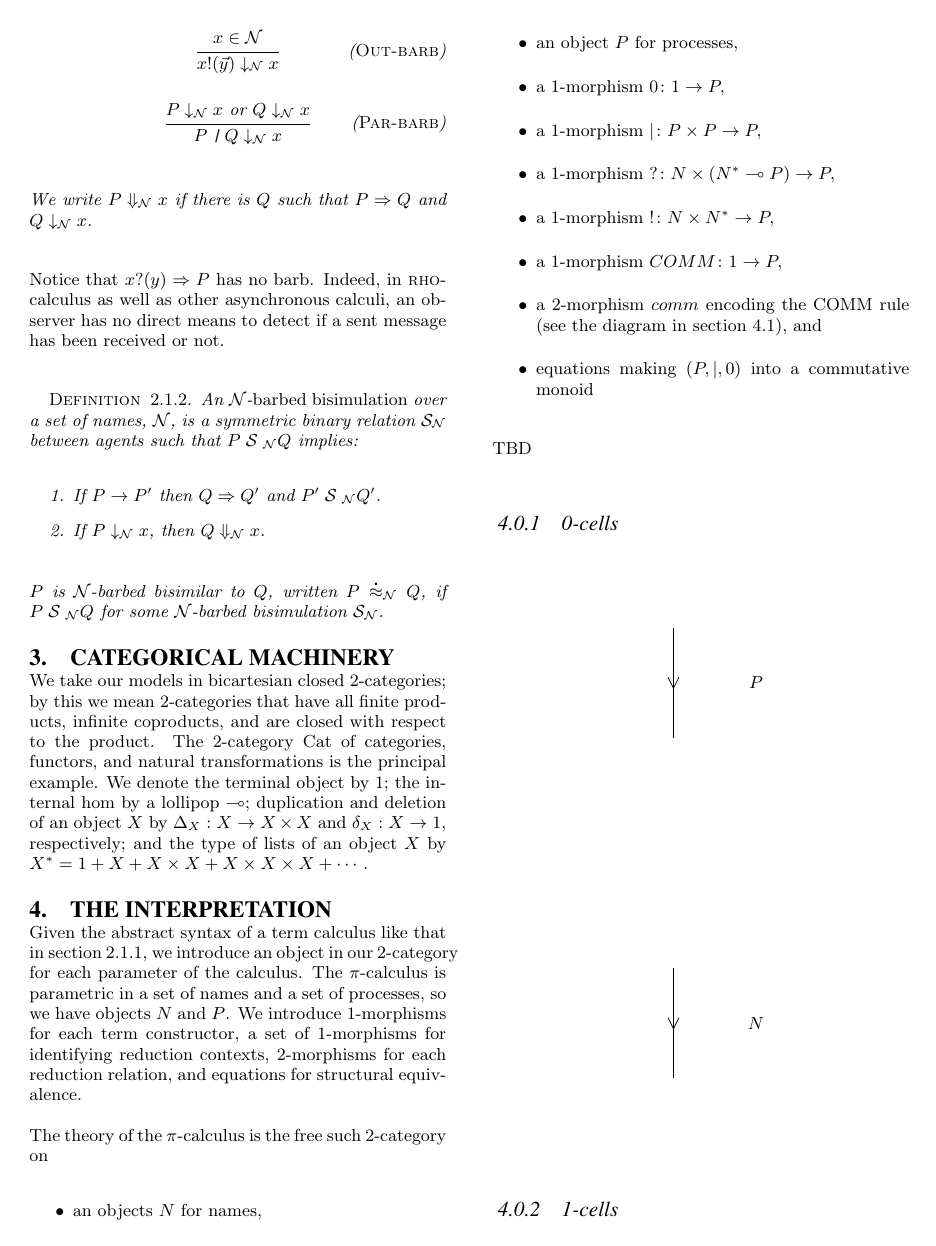
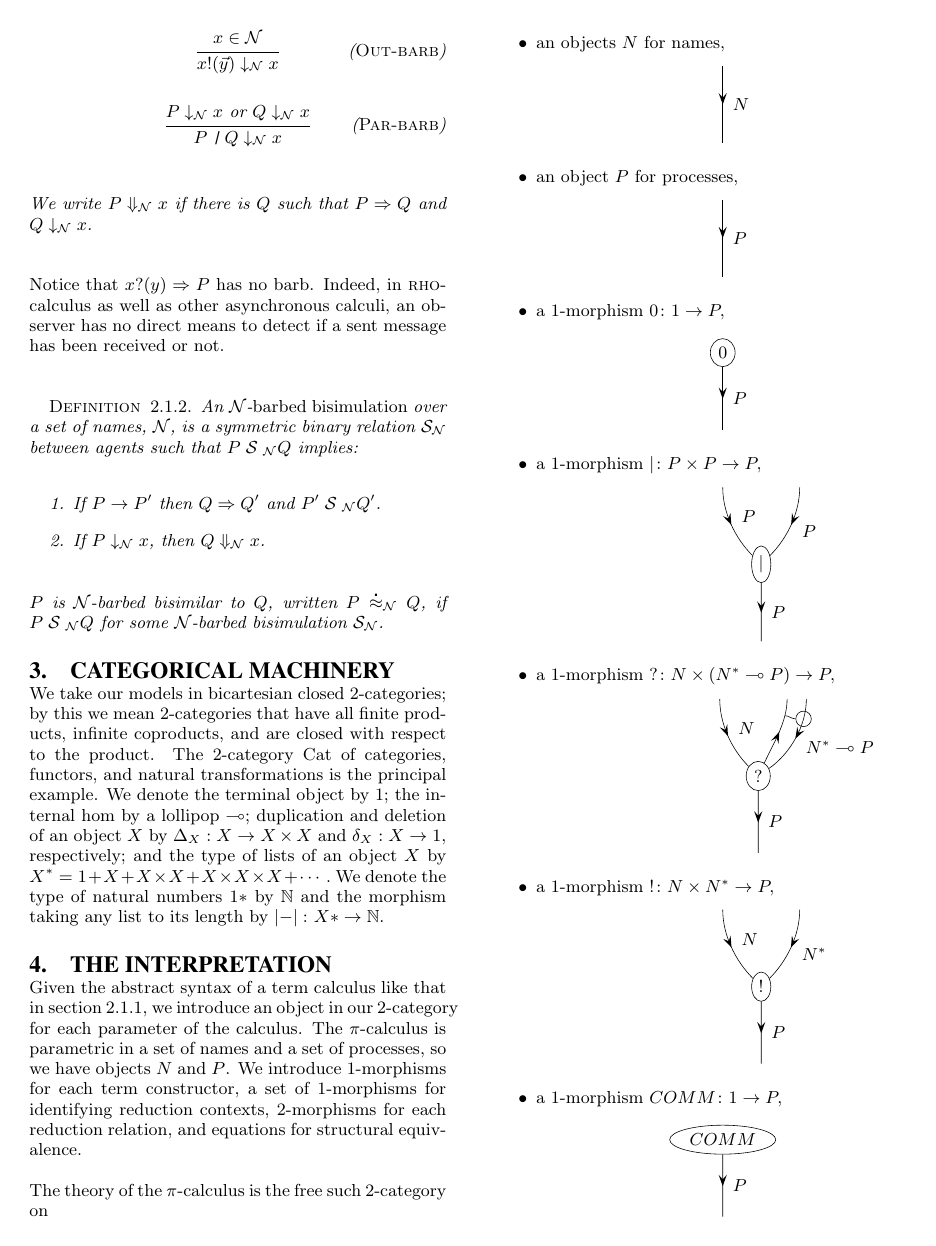
Before and after one commit to leithaus/pi4u, a LaTeX paper (hctm/hctm.tex): page 3 of 4. Compiled offline with LaTeX, dvips and Ghostscript.

Commit message:
Replacing figures

```diff
--- a/hctm/hctm.tex
+++ b/hctm/hctm.tex
@@ -23,6 +23,13 @@
 
 %\usepackage[active]{srcltx} % SRC Specials for DVI Searching
 \usepackage{url}
+\usepackage[pdf]{pstricks}
+\usepackage{pstricks-add, pst-grad, pst-plot}
+\usepackage[tiling]{pst-fill}
+\psset{linewidth=0.3pt,dimen=middle}
+\psset{xunit=.70cm,yunit=0.70cm}
+\psset{angleA=-90,angleB=90,ArrowInside=->,arrowscale=2}
+
 
 % From Allen's stable.
 \usepackage{bigpage}
@@ -36,10 +43,11 @@
 \usepackage{latexsym}
 \usepackage{amssymb}
 \usepackage{caption}
-\usepackage{tikz}
 %\usepackage{multicol}
 
+% Math
 \newcommand{\maps}{\colon}
+\newcommand{\NN}{\mathbb{N}}
 % Double brackets
 \newcommand{\ldb}{[\![}
 \newcommand{\rdb}{]\!]}
@@ -125,7 +133,7 @@
 \newcommand{\dbarb}[2]{\mathbin{#1 \Downarrow_{#2}}}
 
 % From pi-duce paper
-\newcommand{\red}{\rightarrow}
+\renewcommand{\red}{\rightarrow}
 \newcommand{\wred}{\Rightarrow}
 \newcommand{\redhat}{\hat{\longrightarrow}}
 \newcommand{\lred}[1]{\stackrel{#1}{\longrightarrow}} %transitions
@@ -246,7 +254,7 @@
  \newcommand{\Complex}{\mathbb{C}}
  \newcommand{\Field}{\mathbb{F}}
  \newcommand{\RPlus}{\Real^{+}}
- \newcommand{\Polar}{\mathcal{P}_{\s}}
+ \renewcommand{\Polar}{\mathcal{P}_{\s}}
  \newcommand{\Poly}{\mathcal{P}(E)}
  \newcommand{\EssD}{\mathcal{D}}
  \newcommand{\Lom}{\mathcal{L}}
@@ -491,7 +499,7 @@ $P \wbbisim_{\mathcal N} Q$, if $P \rel{S}_{\mathcal N} Q$ for some ${\mathcal N
 
 \section{Categorical machinery}
 
-We take our models in bicartesian closed 2-categories; by this we mean 2-categories that have all finite products, infinite coproducts, and are closed with respect to the product.  The 2-category Cat of categories, functors, and natural transformations is the principal example.  We denote the terminal object by 1; the internal hom by a lollipop $\multimap$; duplication and deletion of an object $X$ by $\Delta_X:X \to X \times X$ and $\delta_X:X \to 1,$ respectively; and the type of lists of an object $X$ by $X^* = 1 + X + X\times X + X\times X \times X + \cdots.$
+We take our models in bicartesian closed 2-categories; by this we mean 2-categories that have all finite products, infinite coproducts, and are closed with respect to the product.  The 2-category Cat of categories, functors, and natural transformations is the principal example.  We denote the terminal object by 1; the internal hom by a lollipop $\multimap$; duplication and deletion of an object $X$ by $\Delta_X:X \to X \times X$ and $\delta_X:X \to 1,$ respectively; and the type of lists of an object $X$ by $X^* = 1 + X + X\times X + X\times X \times X + \cdots.$  We denote the type of natural numbers $1*$ by $\NN$ and the morphism taking any list to its length by $\left|-\right|\maps X* \to \NN.$
 
 \section{The interpretation}
 
@@ -506,27 +514,62 @@ relation, and equations for structural equivalence.
 The theory of the {\pic} is the free such 2-category on
 \begin{itemize}
   \item an objects $N$ for names,
+    \[\begin{pspicture}(0,0)(0,2)
+      \pnode(0,2){A}
+      \pnode(0,0){B}
+      \nccurve{A}{B} \naput{$N$}
+    \end{pspicture}\]
   \item an object $P$ for processes,
+    \[\begin{pspicture}(0,0)(0,2)
+      \pnode(0,2){A}
+      \pnode(0,0){B}
+      \nccurve{A}{B} \naput{$P$}
+    \end{pspicture}\]
   \item a 1-morphism $0\maps 1 \to P,$
+    \[\begin{pspicture}(0,0)(0,2.5)
+      \rput(0,2){\ovalnode{A}{$0$}}
+      \pnode(0,0){B}
+      \nccurve{A}{B} \naput{$P$}
+    \end{pspicture}\]
   \item a 1-morphism $|\maps P \times P \to P,$
+    \[\begin{pspicture}(0,0)(0,4)
+      \rput(1,2){\ovalnode{A}{$|$}}
+      \pnode(1,0){B}
+      \nccurve{A}{B} \naput{$P$}
+      \pnode(0,4){C}
+      \nccurve[angleB=135]{C}{A} \naput{$P$}
+      \pnode(2,4){D}
+      \nccurve[angleB=45]{D}{A} \naput{$P$}
+    \end{pspicture}\]
   \item a 1-morphism $?\maps N \times (N^* \multimap P) \to P,$
+    \[\begin{pspicture}(0,0)(0,4)
+      \rput(1,2){\ovalnode{A}{$?$}}
+      \pnode(1,0){B}
+      \nccurve{A}{B} \naput{$P$}
+      \pnode(0,4){C}
+      \nccurve[angleB=135]{C}{A} \naput{$N$}
+      \pnode(1.75,4){D}
+      \nccurve[angleA=65,angleB=-90]{A}{D} \ncput[npos=.75]{\pnode{clasp1}}
+      \pnode(2.25,4){E}
+      \nccurve[angleB=35]{E}{A} \naput{$N^*\multimap P$} \ncput[npos=.25]{\cnode{4pt}{clasp2}}
+      \nccurve[angleA=0,angleB=180,ArrowInside=]{clasp1}{clasp2}
+    \end{pspicture}\]
   \item a 1-morphism $!\maps N \times N^* \to P,$
+    \[\begin{pspicture}(0,0)(0,4)
+      \rput(1,2){\ovalnode{A}{$!$}}
+      \pnode(1,0){B}
+      \nccurve{A}{B} \naput{$P$}
+      \pnode(0,4){C}
+      \nccurve[angleB=135]{C}{A} \naput{$N$}
+      \pnode(2,4){D}
+      \nccurve[angleB=45]{D}{A} \naput{$N^*$}
+    \end{pspicture}\]
   \item a 1-morphism $COMM\maps 1 \to P,$
-	\item a 2-morphism $comm$ encoding the COMM rule (see the diagram in section \ref{commdiagram}), and
+    \[\begin{pspicture}(0,0)(0,2.5)
+      \rput(0,2){\ovalnode{A}{$COMM$}}
+      \pnode(0,0){B}
+      \nccurve{A}{B} \naput{$P$}
+    \end{pspicture}\]
+  \item a 2-morphism $comm$ encoding the COMM rule, and
   \item equations making $(P, |, 0)$ into a commutative monoid
 \end{itemize}
-TBD \\
-
-\subsubsection{0-cells}
-
-\[
-\input{p.tex}
-\]
-
-\[
-\input{n.tex}
-\]
-
-\subsubsection{1-cells}
-\[
-\input{p_unit.tex}
```
Also changed, not shown: hctm/hctm.tex (90 more changed lines). Lines whose indentation alone changed are shown as unchanged.
